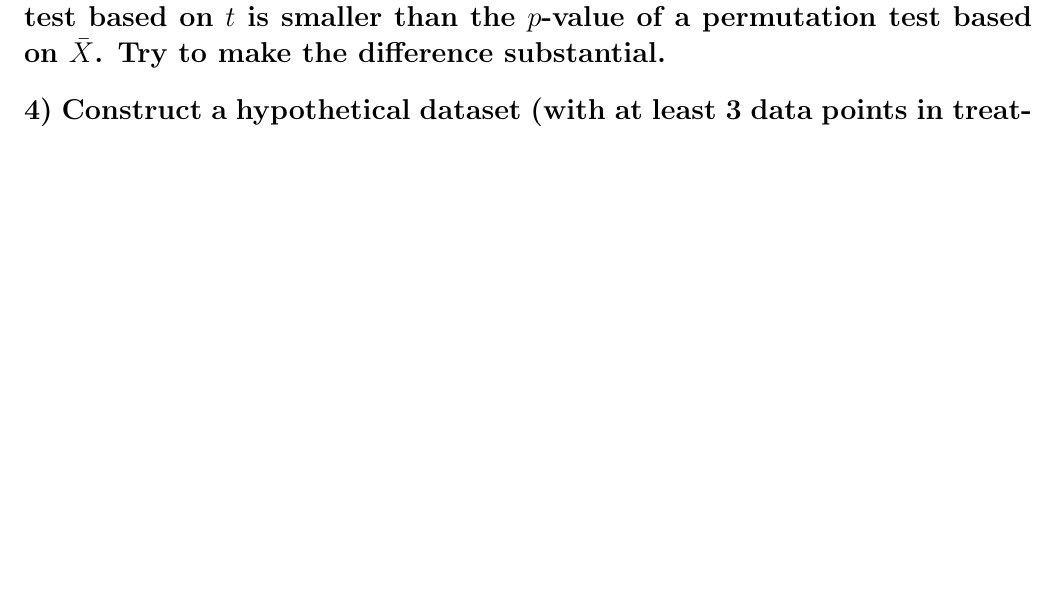
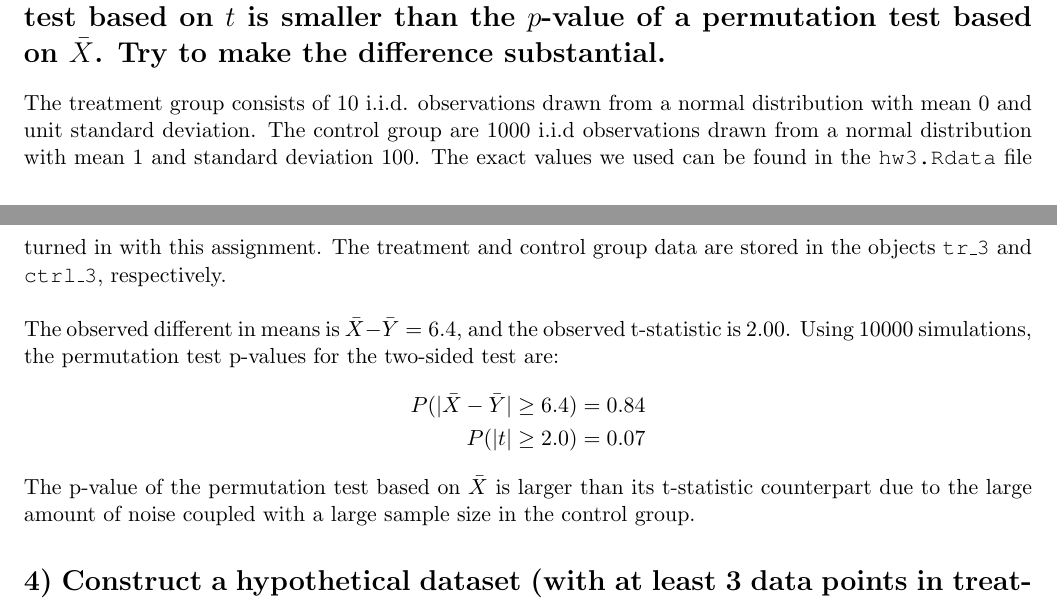
Before and after one commit to doctordo/stat240, a LaTeX problem sheet (hw3/hw3.tex): part of page 3 of 3 before the commit and two parts of pages 2 and 3 of 3 after it, the two joined at a grey line, cut so that both start at the same text, the shorter picture padded with empty space. Compiled offline with pdfLaTeX.

Commit message:
typed up problem 3

```diff
--- a/hw3/hw3.tex
+++ b/hw3/hw3.tex
@@ -7,6 +7,7 @@
 \usepackage{color}
 \usepackage[usenames,dvipsnames]{xcolor}
 \usepackage{enumerate}
+\usepackage{courier}
 
 \setlength\parindent{0pt}
 \newcommand{\pr}{P} % Generic probability
@@ -78,6 +79,15 @@ The p-value of the permutation test based on $\bar{X}$ is smaller than the p-val
 
 \section*{3) Construct a hypothetical dataset (with at least 3 data points in treatment and at least 3 in control) for which the $p$-value of a permutation test based on $t$ is smaller than the $p$-value of a permutation test based on $\bar{X}$. Try to make the difference substantial.}
 
+The treatment group consists of 10 i.i.d. observations drawn from a normal distribution with mean 0 and unit standard deviation.  The control group are 1000 i.i.d observations drawn from a normal distribution with mean 1 and standard deviation 100.  The exact values we used can be found in the \texttt{hw3.Rdata} file turned in with this assignment.  The treatment and control group data are stored in the objects \texttt{tr\_3} and \texttt{ctrl\_3}, respectively. \\
+
+The observed different in means is $\bar{X} - \bar{Y} = 6.4$, and the observed t-statistic is $2.00$.  Using $10000$ simulations, the permutation test p-values for the two-sided test are:
+\begin{align*}
+\pr(\lvert \bar{X} - \bar{Y} \rvert \geq 6.4) &= 0.84 \\
+\pr(\lvert t\rvert \geq 2.0) &= 0.07
+\end{align*}
+
+The p-value of the permutation test based on $ \bar{X} $ is larger than its t-statistic counterpart due to the large amount of noise coupled with a large sample size in the control group.
 
 \section*{4) Construct a hypothetical dataset (with at least 3 data points in treatment and at least 3 in control) for which the $p$-value of a permutation test based on $\bar{X}$ is smaller than the $p$-value of a standard $t$ test. Try to make the difference substantial.}
 
```
Also changed, not shown: hw3/hw3.pdf.
